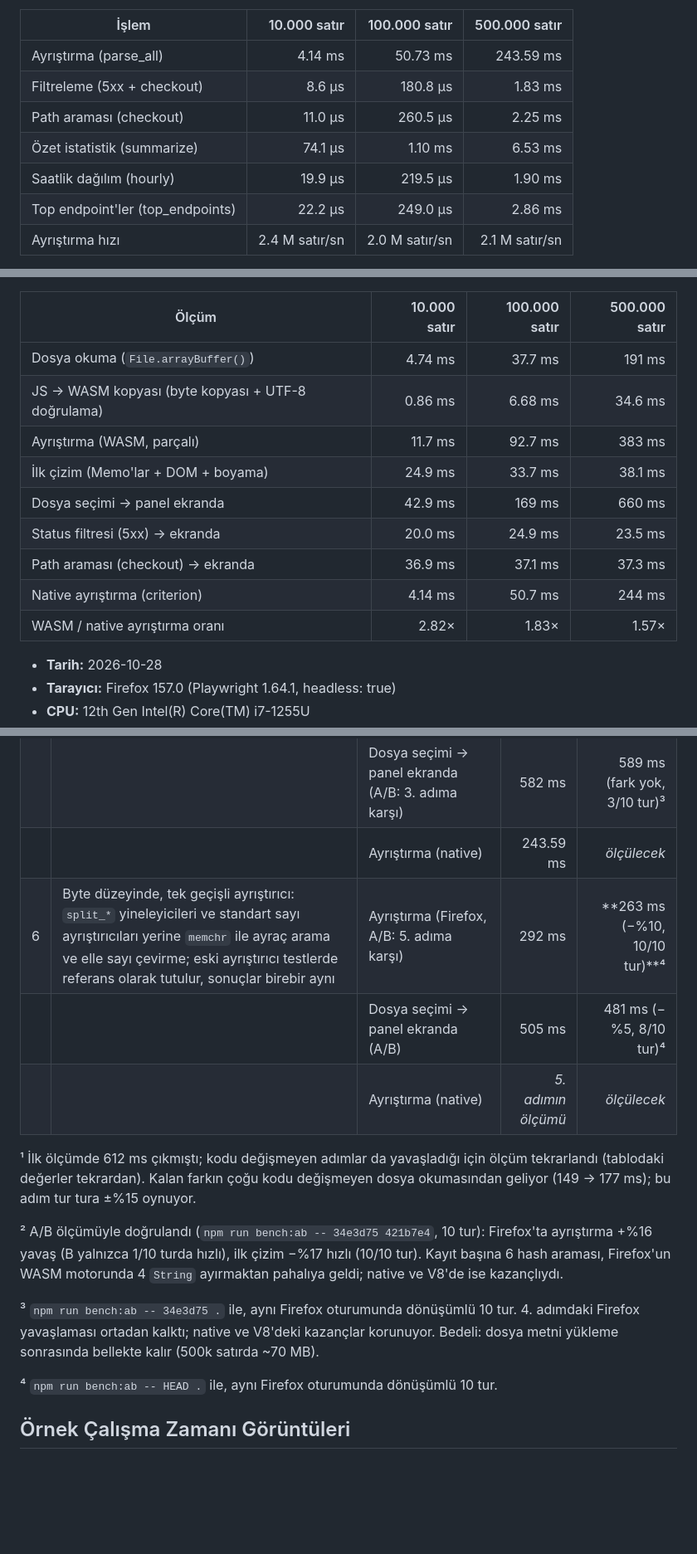
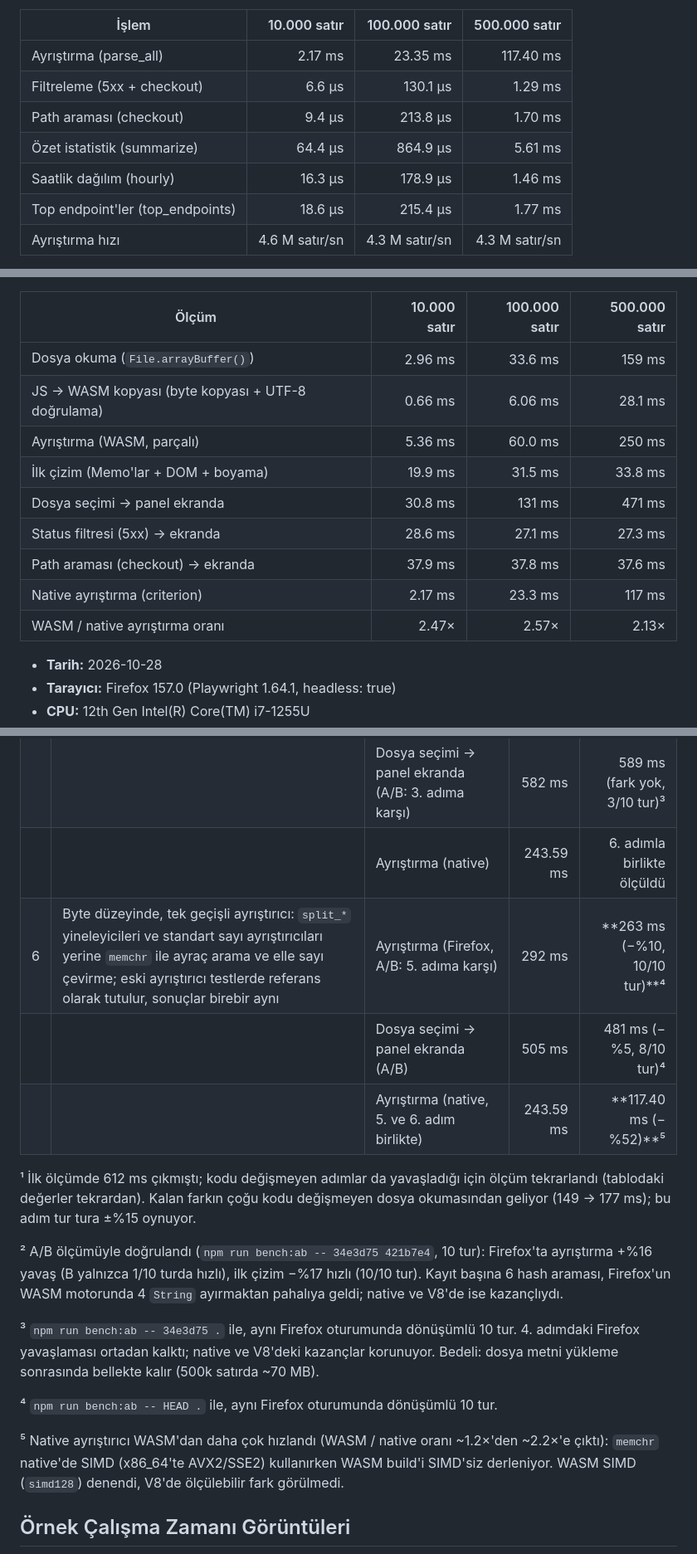
Before and after one commit to buraksenyurt/log-lens, a Markdown page: README.md, 3 parts joined by grey strips. Shown at 83% size. GitHub-like rendering; blank space fills up the shorter version.

Commit message:
docs: native and Firefox results after the byte-level parser
Native parse 243.6 -> 117.4 ms (steps 5 and 6 together), Firefox
load-to-dashboard 471 ms for 500k lines.

Co-Authored-By: Claude Opus 5.5 <noreply@anthropic.com>
Claude-Session: https://claude.ai/code/session_016EhQuJzD8EFZebeArNfEQg

```diff
--- a/README.md
+++ b/README.md
@@ -40,11 +40,11 @@ python tools/bench_native.py --skip-bench  # sadece son sonuçlardan tabloyu yen
 <!-- BENCH-NATIVE:START -->
 | İşlem | 10.000 satır | 100.000 satır | 500.000 satır |
 |---|---:|---:|---:|
-| Ayrıştırma (parse_all) | 4.14 ms | 50.73 ms | 243.59 ms |
-| Filtreleme (5xx + checkout) | 8.6 µs | 180.8 µs | 1.83 ms |
-| Path araması (checkout) | 11.0 µs | 260.5 µs | 2.25 ms |
-| Özet istatistik (summarize) | 74.1 µs | 1.10 ms | 6.53 ms |
-| Saatlik dağılım (hourly) | 19.9 µs | 219.5 µs | 1.90 ms |
-| Top endpoint'ler (top_endpoints) | 22.2 µs | 249.0 µs | 2.86 ms |
-| Ayrıştırma hızı | 2.4 M satır/sn | 2.0 M satır/sn | 2.1 M satır/sn |
+| Ayrıştırma (parse_all) | 2.17 ms | 23.35 ms | 117.40 ms |
+| Filtreleme (5xx + checkout) | 6.6 µs | 130.1 µs | 1.29 ms |
+| Path araması (checkout) | 9.4 µs | 213.8 µs | 1.70 ms |
+| Özet istatistik (summarize) | 64.4 µs | 864.9 µs | 5.61 ms |
+| Saatlik dağılım (hourly) | 16.3 µs | 178.9 µs | 1.46 ms |
+| Top endpoint'ler (top_endpoints) | 18.6 µs | 215.4 µs | 1.77 ms |
+| Ayrıştırma hızı | 4.6 M satır/sn | 4.3 M satır/sn | 4.3 M satır/sn |
 
@@ -83,15 +83,15 @@ npm run bench -- --browser chromium   # başka motorla karşılaştırma (README
 <!-- BENCH-BROWSER:START -->
 | Ölçüm | 10.000 satır | 100.000 satır | 500.000 satır |
 |---|---:|---:|---:|
-| Dosya okuma (`File.arrayBuffer()`) | 4.74 ms | 37.7 ms | 191 ms |
-| JS → WASM kopyası (byte kopyası + UTF-8 doğrulama) | 0.86 ms | 6.68 ms | 34.6 ms |
-| Ayrıştırma (WASM, parçalı) | 11.7 ms | 92.7 ms | 383 ms |
-| İlk çizim (Memo'lar + DOM + boyama) | 24.9 ms | 33.7 ms | 38.1 ms |
-| Dosya seçimi → panel ekranda | 42.9 ms | 169 ms | 660 ms |
-| Status filtresi (5xx) → ekranda | 20.0 ms | 24.9 ms | 23.5 ms |
-| Path araması (checkout) → ekranda | 36.9 ms | 37.1 ms | 37.3 ms |
-| Native ayrıştırma (criterion) | 4.14 ms | 50.7 ms | 244 ms |
-| WASM / native ayrıştırma oranı | 2.82× | 1.83× | 1.57× |
+| Dosya okuma (`File.arrayBuffer()`) | 2.96 ms | 33.6 ms | 159 ms |
+| JS → WASM kopyası (byte kopyası + UTF-8 doğrulama) | 0.66 ms | 6.06 ms | 28.1 ms |
+| Ayrıştırma (WASM, parçalı) | 5.36 ms | 60.0 ms | 250 ms |
+| İlk çizim (Memo'lar + DOM + boyama) | 19.9 ms | 31.5 ms | 33.8 ms |
+| Dosya seçimi → panel ekranda | 30.8 ms | 131 ms | 471 ms |
+| Status filtresi (5xx) → ekranda | 28.6 ms | 27.1 ms | 27.3 ms |
+| Path araması (checkout) → ekranda | 37.9 ms | 37.8 ms | 37.6 ms |
+| Native ayrıştırma (criterion) | 2.17 ms | 23.3 ms | 117 ms |
+| WASM / native ayrıştırma oranı | 2.47× | 2.57× | 2.13× |
 
 - **Tarih:** 2026-10-28
 - **Tarayıcı:** Firefox 157.0 (Playwright 1.64.1, headless: true)
@@ -141,10 +141,10 @@ Her adım ayrı bir commit; değerler 500.000 satırlık sütundan (medyan). Nat
 | | | Dosya seçimi → panel ekranda | 573 ms | 660 ms (+%15)² |
 | 5 | Sadece gösterilen alanları kopyalamamak: zaman damgası ve user agent kayıtta tutulmaz, ekrandaki satırlar dosya metninden yeniden okunur; hash araması satır başına 6'dan 2'ye iner, küçük tablolarda düz tarama | Ayrıştırma (Firefox, A/B: 3. adıma karşı) | 335 ms | 344 ms (fark yok, 5/10 tur)³ |
 | | | Dosya seçimi → panel ekranda (A/B: 3. adıma karşı) | 582 ms | 589 ms (fark yok, 3/10 tur)³ |
-| | | Ayrıştırma (native) | 243.59 ms | _ölçülecek_ |
+| | | Ayrıştırma (native) | 243.59 ms | 6. adımla birlikte ölçüldü |
 | 6 | Byte düzeyinde, tek geçişli ayrıştırıcı: `split_*` yineleyicileri ve standart sayı ayrıştırıcıları yerine `memchr` ile ayraç arama ve elle sayı çevirme; eski ayrıştırıcı testlerde referans olarak tutulur, sonuçlar birebir aynı | Ayrıştırma (Firefox, A/B: 5. adıma karşı) | 292 ms | **263 ms (−%10, 10/10 tur)**⁴ |
 | | | Dosya seçimi → panel ekranda (A/B) | 505 ms | 481 ms (−%5, 8/10 tur)⁴ |
-| | | Ayrıştırma (native) | _5. adımın ölçümü_ | _ölçülecek_ |
+| | | Ayrıştırma (native, 5. ve 6. adım birlikte) | 243.59 ms | **117.40 ms (−%52)**⁵ |
 
 ¹ İlk ölçümde 612 ms çıkmıştı; kodu değişmeyen adımlar da yavaşladığı için ölçüm tekrarlandı (tablodaki değerler tekrardan). Kalan farkın çoğu kodu değişmeyen dosya okumasından geliyor (149 → 177 ms); bu adım tur tura ±%15 oynuyor.
 
@@ -154,6 +154,8 @@ Her adım ayrı bir commit; değerler 500.000 satırlık sütundan (medyan). Nat
 
 ⁴ `npm run bench:ab -- HEAD .` ile, aynı Firefox oturumunda dönüşümlü 10 tur.
 
+⁵ Native ayrıştırıcı WASM'dan daha çok hızlandı (WASM / native oranı ~1.2×'den ~2.2×'e çıktı): `memchr` native'de SIMD (x86_64'te AVX2/SSE2) kullanırken WASM build'i SIMD'siz derleniyor. WASM SIMD (`simd128`) denendi, V8'de ölçülebilir fark görülmedi.
+
 ## Örnek Çalışma Zamanı Görüntüleri
 
 ![Runtime 00](runtime_00.png)
```
Also changed, not shown: other parts of README.md (+1 -1 lines).
